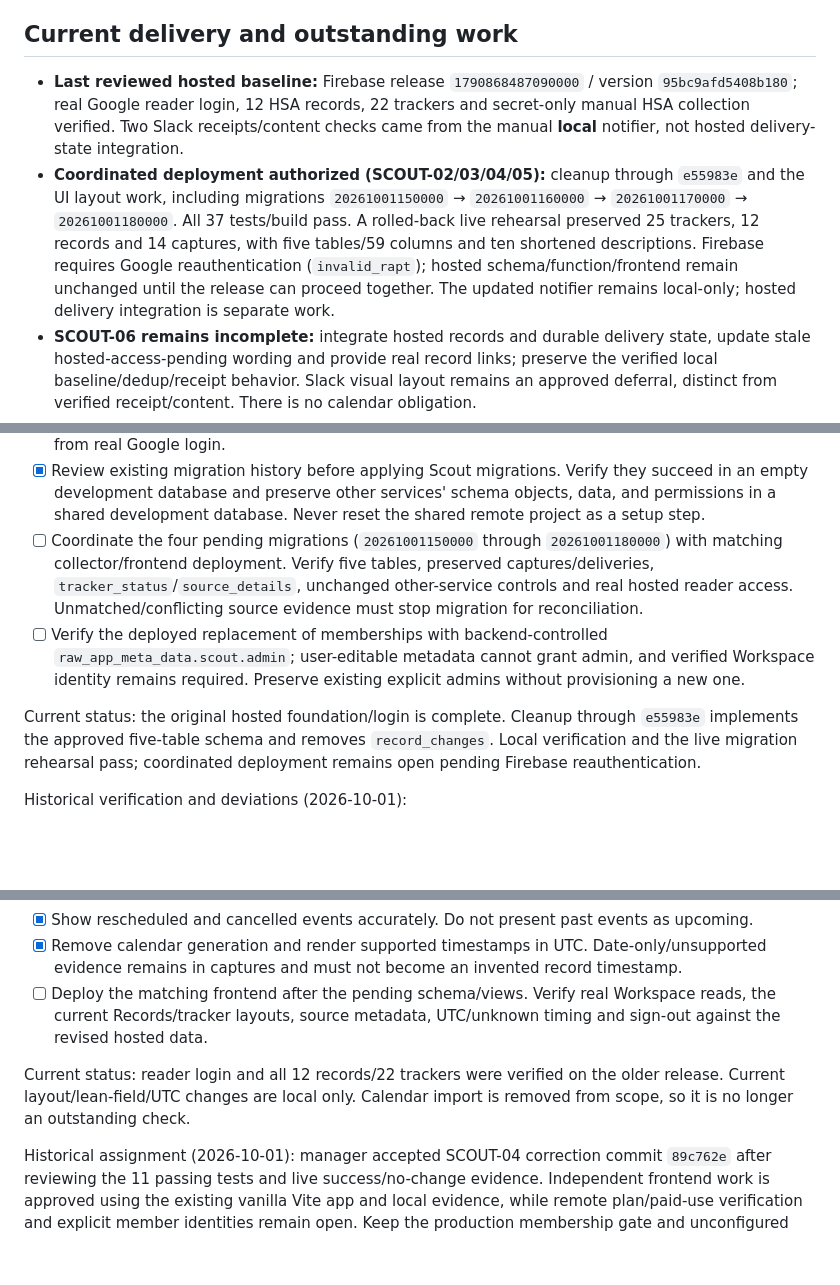
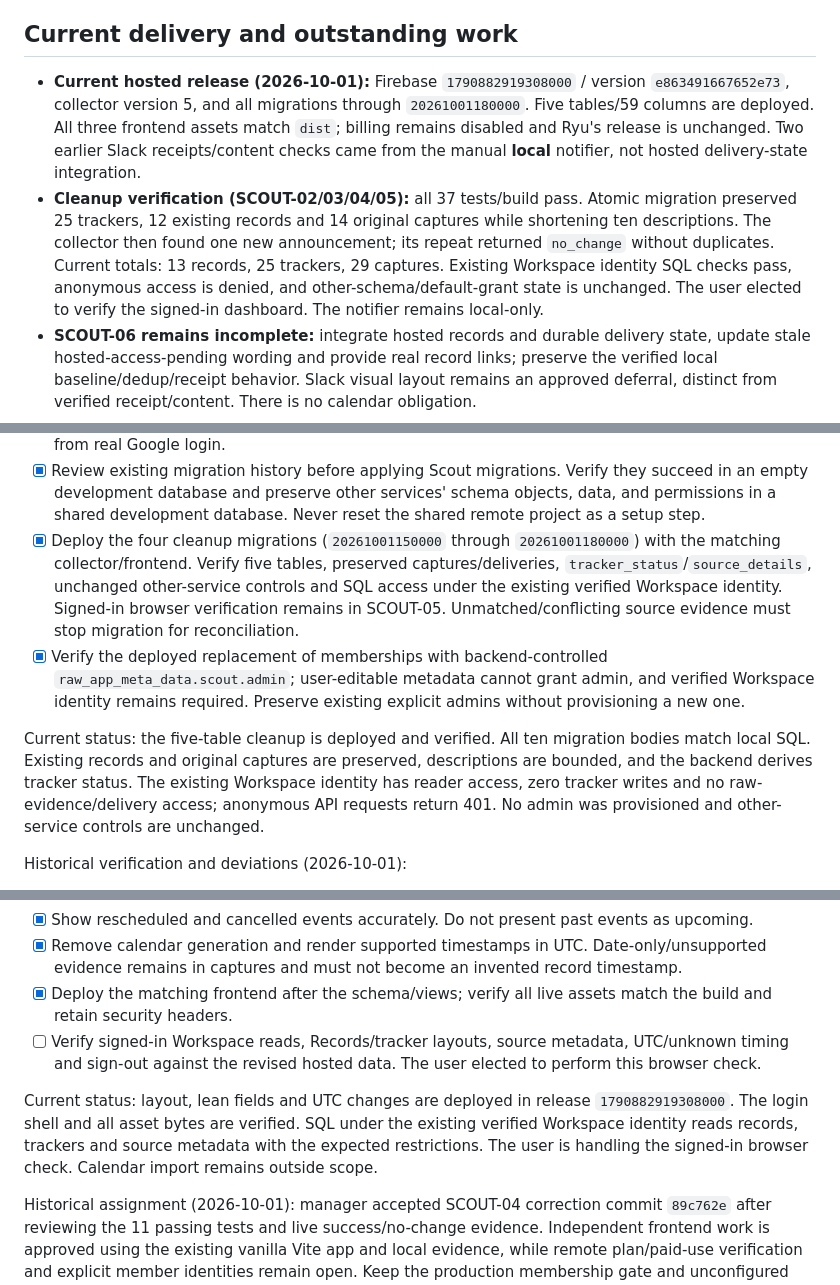
Before and after one commit to oceanagentics/scout, a Markdown page: tasks.md, 3 parts joined by grey strips. Rendered like a GitHub page; blank space fills up the shorter version.

Commit message:
Record verified five-table production deployment

```diff
--- a/tasks.md
+++ b/tasks.md
@@ -40,8 +40,8 @@ Build a proof of concept that collects BBNJ events, announcements, and treaty-st
 
 ## Current delivery and outstanding work
 
-- **Last reviewed hosted baseline:** Firebase release `1790868487090000` / version `95bc9afd5408b180`; real Google reader login, 12 HSA records, 22 trackers and secret-only manual HSA collection verified. Two Slack receipts/content checks came from the manual **local** notifier, not hosted delivery-state integration.
-- **Coordinated deployment authorized (SCOUT-02/03/04/05):** cleanup through `e55983e` and the UI layout work, including migrations `20261001150000` → `20261001160000` → `20261001170000` → `20261001180000`. All 37 tests/build pass. A rolled-back live rehearsal preserved 25 trackers, 12 records and 14 captures, with five tables/59 columns and ten shortened descriptions. Firebase requires Google reauthentication (`invalid_rapt`); hosted schema/function/frontend remain unchanged until the release can proceed together. The updated notifier remains local-only; hosted delivery integration is separate work.
+- **Current hosted release (2026-10-01):** Firebase `1790882919308000` / version `e863491667652e73`, collector version 5, and all migrations through `20261001180000`. Five tables/59 columns are deployed. All three frontend assets match `dist`; billing remains disabled and Ryu's release is unchanged. Two earlier Slack receipts/content checks came from the manual **local** notifier, not hosted delivery-state integration.
+- **Cleanup verification (SCOUT-02/03/04/05):** all 37 tests/build pass. Atomic migration preserved 25 trackers, 12 existing records and 14 original captures while shortening ten descriptions. The collector then found one new announcement; its repeat returned `no_change` without duplicates. Current totals: 13 records, 25 trackers, 29 captures. Existing Workspace identity SQL checks pass, anonymous access is denied, and other-schema/default-grant state is unchanged. The user elected to verify the signed-in dashboard. The notifier remains local-only.
 - **SCOUT-06 remains incomplete:** integrate hosted records and durable delivery state, update stale hosted-access-pending wording and provide real record links; preserve the verified local baseline/dedup/receipt behavior. Slack visual layout remains an approved deferral, distinct from verified receipt/content. There is no calendar obligation.
 - **Coverage boundary:** HSA quoted posts, multi-event listings, unsupported date formats and semantic cross-URL matching remain bounded limitations. Revisit before claiming complete HSA or broader source coverage.
 - **Later prerequisites:** model access is verified but not integrated; enforce approved caps before use. Notification scheduling is undecided (SCOUT-07), Tavily paid-use checks wait for SCOUT-11, Slack mention setup for SCOUT-12, and admin identity/management for SCOUT-13. SCOUT-07+ are future work, not milestone-one failures. Milestone one is not yet complete.
@@ -107,10 +107,10 @@ Acceptance criteria:
 - [x] Enforce Scout-specific access within the project's shared Auth setup. Verify unauthorized writes and access to private records across service boundaries fail; authentication in another service does not confer Scout administrator access. Keep project-wide service-role credentials backend-only and absent from browser assets and logs.
 - [x] Google-verified `oceanagentics.com` Workspace users obtain hosted reader access automatically. Deny Gmail, other/no domains, unverified identities, forged metadata/tokens, anonymous requests and unauthorized writes. Preserve shared Auth/provider/redirect settings and default-denied administrator/collector access; remove rendered data on sign-out. Distinguish synthetic policy tests from real Google login.
 - [x] Review existing migration history before applying Scout migrations. Verify they succeed in an empty development database and preserve other services' schema objects, data, and permissions in a shared development database. Never reset the shared remote project as a setup step.
-- [ ] Coordinate the four pending migrations (`20261001150000` through `20261001180000`) with matching collector/frontend deployment. Verify five tables, preserved captures/deliveries, `tracker_status`/`source_details`, unchanged other-service controls and real hosted reader access. Unmatched/conflicting source evidence must stop migration for reconciliation.
-- [ ] Verify the deployed replacement of memberships with backend-controlled `raw_app_meta_data.scout.admin`; user-editable metadata cannot grant admin, and verified Workspace identity remains required. Preserve existing explicit admins without provisioning a new one.
+- [x] Deploy the four cleanup migrations (`20261001150000` through `20261001180000`) with the matching collector/frontend. Verify five tables, preserved captures/deliveries, `tracker_status`/`source_details`, unchanged other-service controls and SQL access under the existing verified Workspace identity. Signed-in browser verification remains in SCOUT-05. Unmatched/conflicting source evidence must stop migration for reconciliation.
+- [x] Verify the deployed replacement of memberships with backend-controlled `raw_app_meta_data.scout.admin`; user-editable metadata cannot grant admin, and verified Workspace identity remains required. Preserve existing explicit admins without provisioning a new one.
 
-Current status: the original hosted foundation/login is complete. Cleanup through `e55983e` implements the approved five-table schema and removes `record_changes`. Local verification and the live migration rehearsal pass; coordinated deployment remains open pending Firebase reauthentication.
+Current status: the five-table cleanup is deployed and verified. All ten migration bodies match local SQL. Existing records and original captures are preserved, descriptions are bounded, and the backend derives tracker status. The existing Workspace identity has reader access, zero tracker writes and no raw-evidence/delivery access; anonymous API requests return 401. No admin was provisioned and other-service controls are unchanged.
 
 Historical verification and deviations (2026-10-01):
 
@@ -248,9 +248,10 @@ Acceptance criteria:
 - [x] Verify that a successful no-change run advances the displayed last-success time, a failed or partial run preserves it and shows its outcome, and an uncollected tracker shows "Never".
 - [x] Show rescheduled and cancelled events accurately. Do not present past events as upcoming.
 - [x] Remove calendar generation and render supported timestamps in UTC. Date-only/unsupported evidence remains in captures and must not become an invented record timestamp.
-- [ ] Deploy the matching frontend after the pending schema/views. Verify real Workspace reads, the current Records/tracker layouts, source metadata, UTC/unknown timing and sign-out against the revised hosted data.
+- [x] Deploy the matching frontend after the schema/views; verify all live assets match the build and retain security headers.
+- [ ] Verify signed-in Workspace reads, Records/tracker layouts, source metadata, UTC/unknown timing and sign-out against the revised hosted data. The user elected to perform this browser check.
 
-Current status: reader login and all 12 records/22 trackers were verified on the older release. Current layout/lean-field/UTC changes are local only. Calendar import is removed from scope, so it is no longer an outstanding check.
+Current status: layout, lean fields and UTC changes are deployed in release `1790882919308000`. The login shell and all asset bytes are verified. SQL under the existing verified Workspace identity reads records, trackers and source metadata with the expected restrictions. The user is handling the signed-in browser check. Calendar import remains outside scope.
 
 Historical assignment (2026-10-01): manager accepted SCOUT-04 correction commit `89c762e` after reviewing the 11 passing tests and live success/no-change evidence. Independent frontend work is approved using the existing vanilla Vite app and local evidence, while remote plan/paid-use verification and explicit member identities remain open. Keep the production membership gate and unconfigured setup state closed. Verify all-record and all-tracker views, date/status/filter behavior, source-safe rendering, and calendar downloads with a clearly marked local browser fixture; exclude verification data from production assets. A scoped Hosting shell update is authorized after verification. No alternate production backend, remote database writes, scheduling, or SCOUT-06 work. Stop for manager review after a focused commit.
 
```
Also changed, not shown: other parts of tasks.md (+3 -3 lines), 1 other file.
